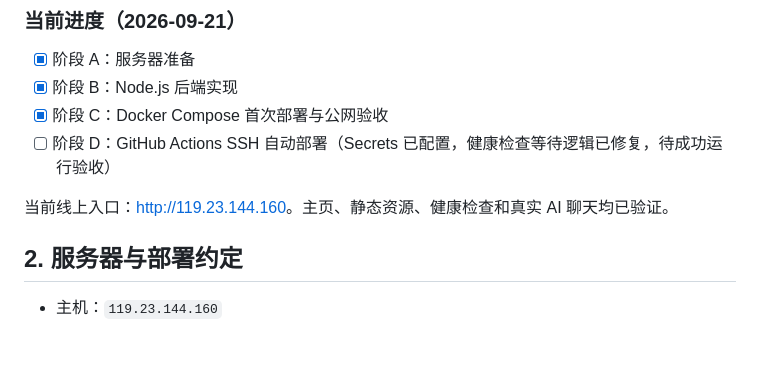
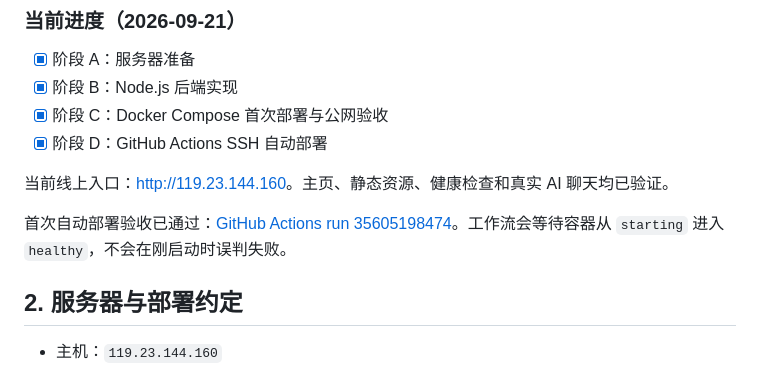
Before and after one commit to bacon-wang/HomePage, a Markdown page: DEPLOYMENT_PLAN.md, the part around the change. Drawn GitHub-style; blank space fills up the shorter version.

Commit message:
Document successful server deployment

```diff
--- a/DEPLOYMENT_PLAN.md
+++ b/DEPLOYMENT_PLAN.md
@@ -29,9 +29,11 @@ GitHub Pages 和现有 Cloudflare Worker 暂时保留，分别作为公开备用
 - [x] 阶段 A：服务器准备
 - [x] 阶段 B：Node.js 后端实现
 - [x] 阶段 C：Docker Compose 首次部署与公网验收
-- [ ] 阶段 D：GitHub Actions SSH 自动部署（Secrets 已配置，健康检查等待逻辑已修复，待成功运行验收）
+- [x] 阶段 D：GitHub Actions SSH 自动部署
 
 当前线上入口：<http://119.23.144.160>。主页、静态资源、健康检查和真实 AI 聊天均已验证。
+
+首次自动部署验收已通过：[GitHub Actions run 35605198474](https://github.com/bacon-wang/HomePage/actions/runs/35605198474)。工作流会等待容器从 `starting` 进入 `healthy`，不会在刚启动时误判失败。
 
 ## 2. 服务器与部署约定
 
```
